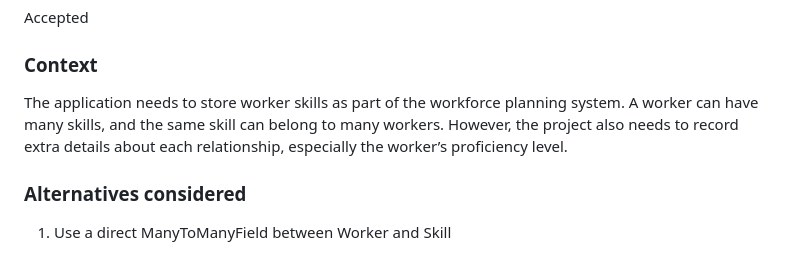
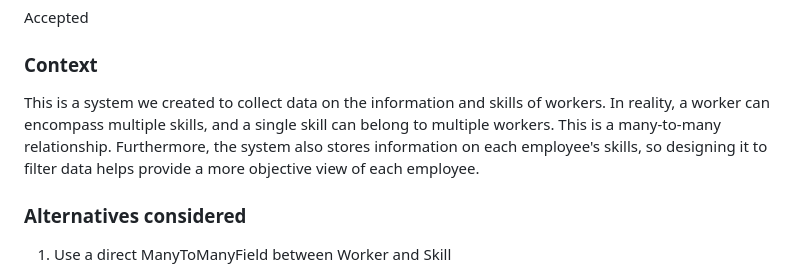
Before and after one commit to Code-Jester/GroupProjectReport1-Group9, a Markdown page: ADR.md, the part around the change. Drawn GitHub-style.

```diff
--- a/ADR.md
+++ b/ADR.md
@@ -6,7 +6,8 @@
 Accepted
 
 ### Context
-The application needs to store worker skills as part of the workforce planning system. A worker can have many skills, and the same skill can belong to many workers. However, the project also needs to record extra details about each relationship, especially the worker’s proficiency level.
+This is a system we created to collect data on the information and skills of workers. In reality, a worker can encompass multiple skills, and a single skill can belong to multiple workers. This is a many-to-many relationship.
+Furthermore, the system also stores information on each employee's skills, so designing it to filter data helps provide a more objective view of each employee.
 
 ### Alternatives considered
 1. Use a direct ManyToManyField between Worker and Skill
```
